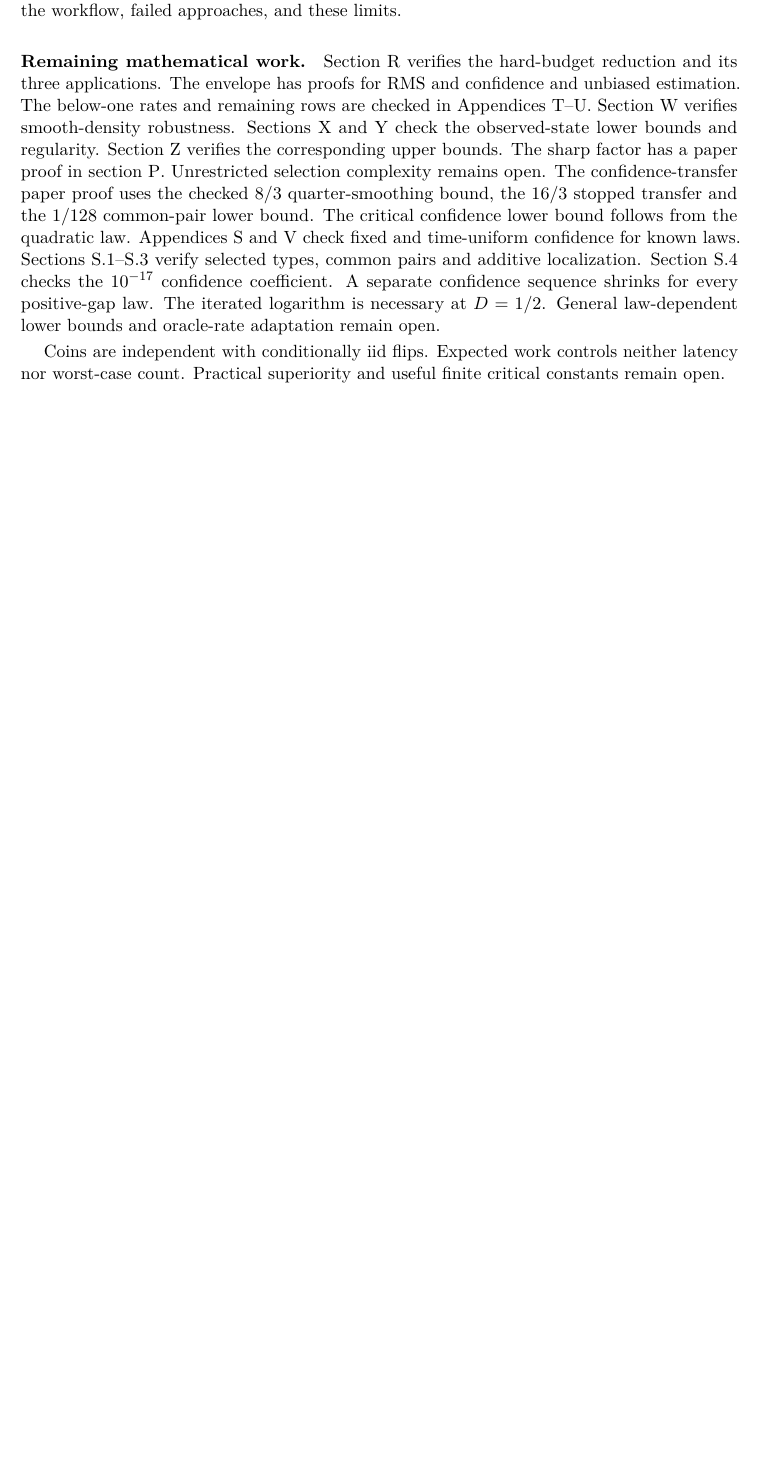
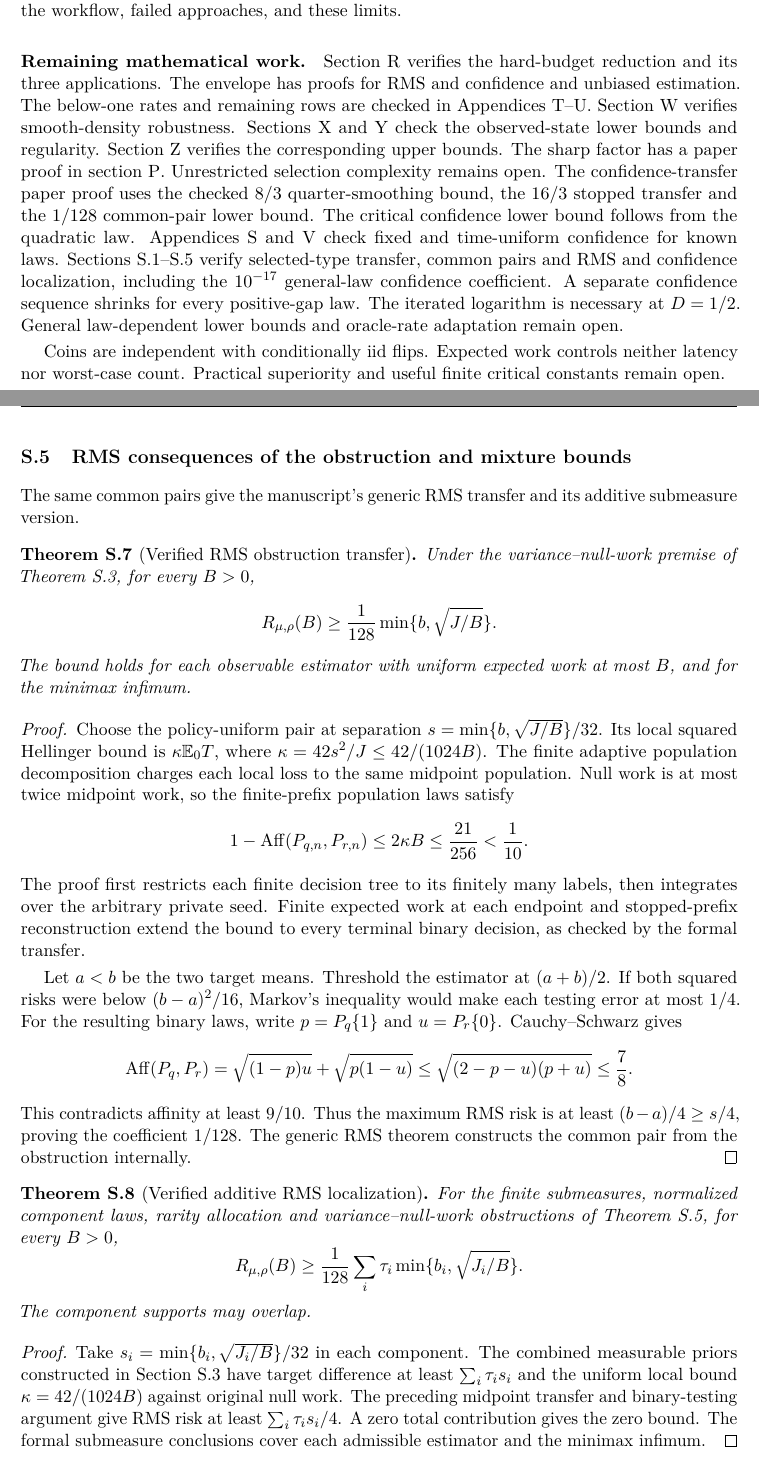
Before and after one commit to davidiach/adaptive-threshold-estimation, a LaTeX paper (paper/v6/main.tex, which reads paper/v6/rms-localization.tex, paper/v6/verification.tex): part of page 50 of 161 before the commit and two parts of pages 50 and 149 of 162 after it, the two joined at a grey line, cut so that both start at the same text, the shorter picture padded with empty space. Compiled offline with pdfLaTeX.

Commit message:
Publish RMS localization audit and updated manuscript

```diff
--- /dev/null
+++ b/paper/v6/rms-localization.tex
@@ -0,0 +1,80 @@
+\clearpage
+\subsection{RMS consequences of the obstruction and mixture bounds}
+\label{sec:rms-localization}
+
+The same common pairs give the manuscript's generic RMS transfer
+and its additive submeasure version.
+
+\begin{theorem}[Verified RMS obstruction transfer]
+\label{thm:rms-obstruction-verified}
+Under the variance--null-work premise of
+Theorem~\ref{thm:common-pair-verified}, for every $B>0$,
+\[
+ R_{\mu,\rho}(B)\ge
+ \frac1{128}\min\{b,\sqrt{J/B}\}.
+\]
+The bound holds for each observable estimator with uniform expected
+work at most $B$, and for the minimax infimum.
+\end{theorem}
+
+\begin{proof}
+Choose the policy-uniform pair at separation
+$s=\min\{b,\sqrt{J/B}\}/32$. Its local squared Hellinger bound
+is $\kappa\mathbb E_0T$, where
+$\kappa=42s^2/J\le42/(1024B)$.
+The finite adaptive population decomposition charges each local
+loss to the same midpoint population. Null work is at most twice
+midpoint work, so the finite-prefix population laws satisfy
+\[
+ 1-\Aff(P_{q,n},P_{r,n})\le2\kappa B
+ \le\frac{21}{256}<\frac1{10}.
+\]
+The proof first restricts each finite decision tree to its finitely
+many labels, then integrates over the arbitrary private seed.
+Finite expected work at each endpoint and stopped-prefix
+reconstruction extend the bound to every terminal binary decision,
+as checked by the
+\href{https://github.com/davidiach/adaptive-threshold-estimation/blob/8ed87544c861eee47a7b9fd2ede9483529b60e52/lean/ThresholdHC/RMSLocalization/Terminal.lean}{formal transfer}.
+
+Let $a<b$ be the two target means. Threshold the estimator at
+$(a+b)/2$. If both squared risks were below $(b-a)^2/16$,
+Markov's inequality would make each testing error at most $1/4$.
+For the resulting binary laws, write
+$p=P_q\{1\}$ and $u=P_r\{0\}$. Cauchy--Schwarz gives
+\[
+ \Aff(P_q,P_r)
+ =\sqrt{(1-p)u}+\sqrt{p(1-u)}
+ \le\sqrt{(2-p-u)(p+u)}\le\frac78.
+\]
+This contradicts affinity at least $9/10$. Thus the maximum
+RMS risk is at least $(b-a)/4\ge s/4$, proving the coefficient
+$1/128$. The
+\href{https://github.com/davidiach/adaptive-threshold-estimation/blob/8ed87544c861eee47a7b9fd2ede9483529b60e52/lean/ThresholdHC/RMSLocalization/CommonPair.lean}{generic RMS theorem}
+constructs the common pair from the obstruction internally.
+\end{proof}
+
+\begin{theorem}[Verified additive RMS localization]
+\label{thm:rms-additive-verified}
+For the finite submeasures, normalized component laws, rarity
+allocation and variance--null-work obstructions of
+Theorem~\ref{thm:additive-confidence-verified}, for every $B>0$,
+\[
+ R_{\mu,\rho}(B)\ge\frac1{128}\sum_i\tau_i
+       \min\{b_i,\sqrt{J_i/B}\}.
+\]
+The component supports may overlap.
+\end{theorem}
+
+\begin{proof}
+Take $s_i=\min\{b_i,\sqrt{J_i/B}\}/32$ in each component.
+The combined measurable priors constructed in
+Section~\ref{sec:additive-confidence} have target difference at
+least $\sum_i\tau_i s_i$ and the uniform local bound
+$\kappa=42/(1024B)$ against original null work.
+The preceding midpoint transfer and binary-testing argument give
+RMS risk at least $\sum_i\tau_i s_i/4$.
+A zero total contribution gives the zero bound.
+The
+\href{https://github.com/davidiach/adaptive-threshold-estimation/blob/8ed87544c861eee47a7b9fd2ede9483529b60e52/lean/ThresholdHC/RMSLocalization/Full.lean}{formal submeasure conclusions}
+cover each admissible estimator and the minimax infimum.
+\end{proof}
--- a/paper/v6/verification.tex
+++ b/paper/v6/verification.tex
@@ -495,9 +495,9 @@ and the \href{https://github.com/davidiach/adaptive-threshold-estimation/blob/f3
 follows from the quadratic law. Appendices~\ref{app:known-confidence} and~\ref{app:anytime}
 check \href{https://github.com/davidiach/adaptive-threshold-estimation/blob/46e1fa5925173d6c081c80d89b45ed4955ebe225/lean/ThresholdHC/ConfidenceProgram/Upper.lean}{fixed}
 and \href{https://github.com/davidiach/adaptive-threshold-estimation/blob/ffc0c5eb436ff31706d6f46fc135d1831b5a4e61/lean/ThresholdHC/Anytime/Full.lean}{time-uniform confidence} for known laws.
-Sections~\ref{sec:typed-confidence}--\ref{sec:additive-confidence}
-verify selected types, common pairs and additive localization.
-Section~\ref{sec:entropy-confidence} checks the $10^{-17}$ confidence coefficient.
+Sections~\ref{sec:typed-confidence}--\ref{sec:rms-localization}
+verify selected-type transfer, common pairs and RMS and confidence
+localization, including the $10^{-17}$ general-law confidence coefficient.
 A separate \href{https://github.com/davidiach/adaptive-threshold-estimation/blob/a3b00cd8962060ca13768e5d3567168105e7ccfd/docs/UNKNOWN_LAW_CONFIDENCE.md}{confidence sequence}
 shrinks for every positive-gap law.
 The iterated logarithm is necessary at $D=1/2$. General
```
Also changed, not shown: docs/ADDITIVE_CONFIDENCE.md (+2 -0 lines), docs/COMMON_PAIRS.md (+2 -0 lines), docs/RESULTS.md (+5 -2 lines), docs/RMS_LOCALIZATION.md (added, +77 -0 lines), docs/VERIFY.md (+4 -0 lines), docs/WORKPLAN.md (+1 -1 lines), paper/v6/appendix-known-confidence.tex (+2 -0 lines), paper/v6/common-pair-confidence.tex (+2 -0 lines), README.md, lean/README.md, paper/v6/README.md, paper/v6/builds/rms-localization-20261105.pdf (added), results/README.md, results/rms-localization-20261105/README.md (added), 1 more files, 13 other files.
